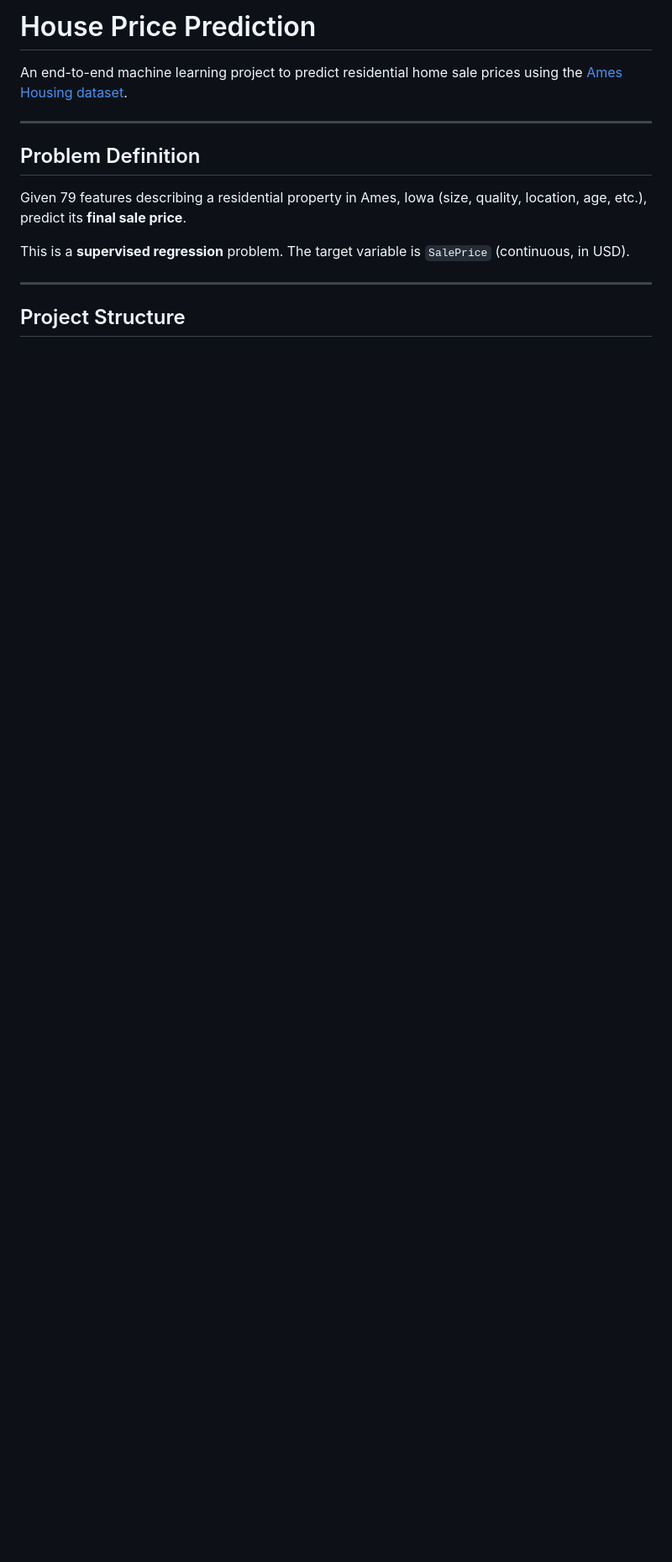
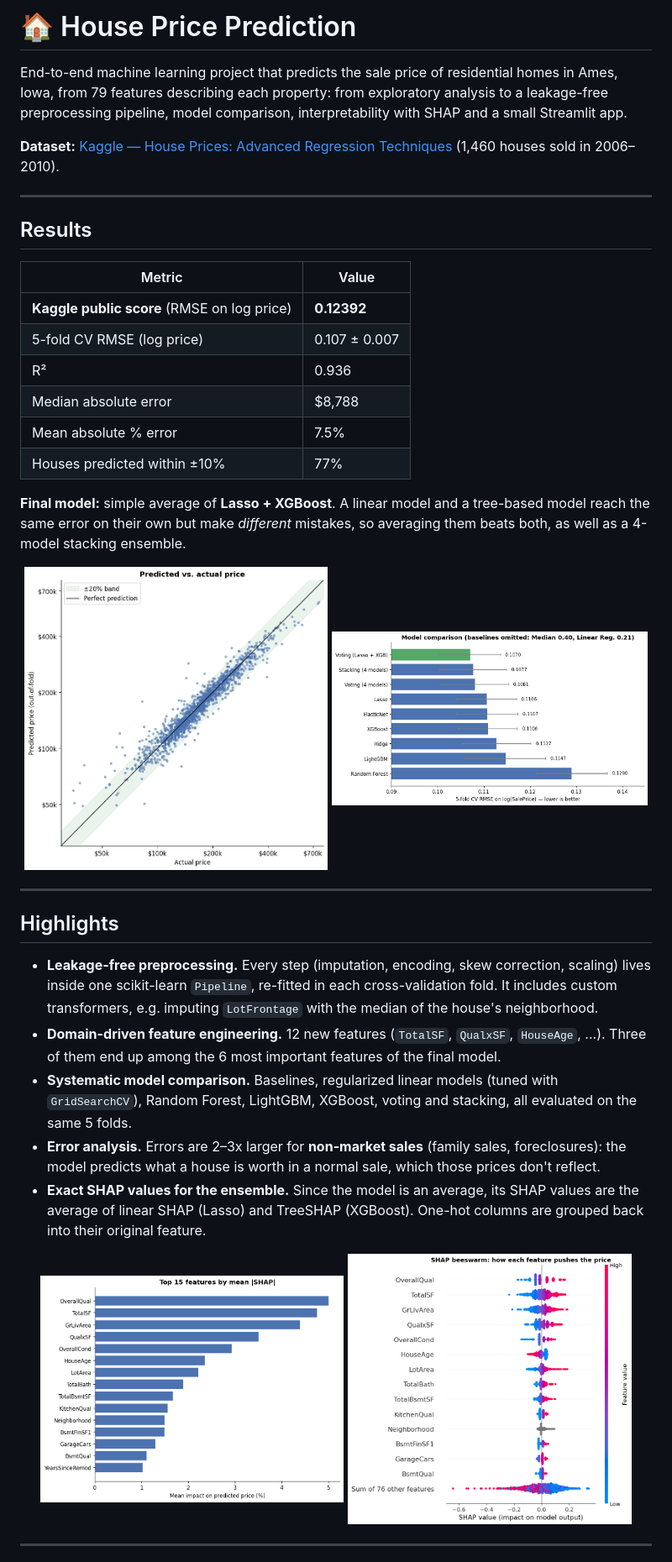
Before and after one commit to colome8/house_price_prediction, a Markdown page: README.md, the part around one of its changes. Shown at 84% size. Rendered like a GitHub page; pictures changed too: docs/images/model_comparison.png (added), docs/images/predicted_vs_actual.png (added), docs/images/shap_beeswarm.png (added); blank space fills up the shorter version.

```diff
--- a/README.md
+++ b/README.md
@@ -1,15 +1,43 @@
-# House Price Prediction
+# 🏠 House Price Prediction
 
-An end-to-end machine learning project to predict residential home sale prices using the [Ames Housing dataset](https://www.kaggle.com/c/house-prices-advanced-regression-techniques).
+End-to-end machine learning project that predicts the sale price of residential homes in Ames, Iowa, from 79 features describing each property: from exploratory analysis to a leakage-free preprocessing pipeline, model comparison, interpretability with SHAP and a small Streamlit app.
+
+**Dataset:** [Kaggle — House Prices: Advanced Regression Techniques](https://www.kaggle.com/c/house-prices-advanced-regression-techniques) (1,460 houses sold in 2006–2010).
 
 ---
 
-## Problem Definition
+## Results
 
-Given 79 features describing a residential property in Ames, Iowa (size, quality, location, age, etc.), predict its **final sale price**.
+| Metric | Value |
+|---|---|
+| **Kaggle public score** (RMSE on log price) | **0.12392** |
+| 5-fold CV RMSE (log price) | 0.107 ± 0.007 |
+| R² | 0.936 |
+| Median absolute error | $8,788 |
+| Mean absolute % error | 7.5% |
+| Houses predicted within ±10% | 77% |
 
-This is a **supervised regression** problem. The target variable is `SalePrice` (continuous, in USD).
+**Final model:** simple average of **Lasso + XGBoost**. A linear model and a tree-based model reach the same error on their own but make *different* mistakes, so averaging them beats both, as well as a 4-model stacking ensemble.
+
+<p align="center">
+  <img src="docs/images/predicted_vs_actual.png" width="48%">
+  <img src="docs/images/model_comparison.png" width="50%">
+</p>
 
 ---
 
-## Project Structure
+## Highlights
+
+- **Leakage-free preprocessing.** Every step (imputation, encoding, skew correction, scaling) lives inside one scikit-learn `Pipeline`, re-fitted in each cross-validation fold. It includes custom transformers, e.g. imputing `LotFrontage` with the median of the house's neighborhood.
+- **Domain-driven feature engineering.** 12 new features (`TotalSF`, `QualxSF`, `HouseAge`, ...). Three of them end up among the 6 most important features of the final model.
+- **Systematic model comparison.** Baselines, regularized linear models (tuned with `GridSearchCV`), Random Forest, LightGBM, XGBoost, voting and stacking, all evaluated on the same 5 folds.
+- **Error analysis.** Errors are 2–3x larger for **non-market sales** (family sales, foreclosures): the model predicts what a house is worth in a normal sale, which those prices don't reflect.
+- **Exact SHAP values for the ensemble.** Since the model is an average, its SHAP values are the average of linear SHAP (Lasso) and TreeSHAP (XGBoost). One-hot columns are grouped back into their original feature.
+
+<p align="center">
+  <img src="docs/images/shap_importance.png" width="48%">
+  <img src="docs/images/shap_beeswarm.png" width="45%">
+</p>
+
+---
+
```
Also changed, not shown: other parts of README.md (+84 -22 lines), docs/images/app.png (added), docs/images/shap_waterfall.png (added), 5 other files.
